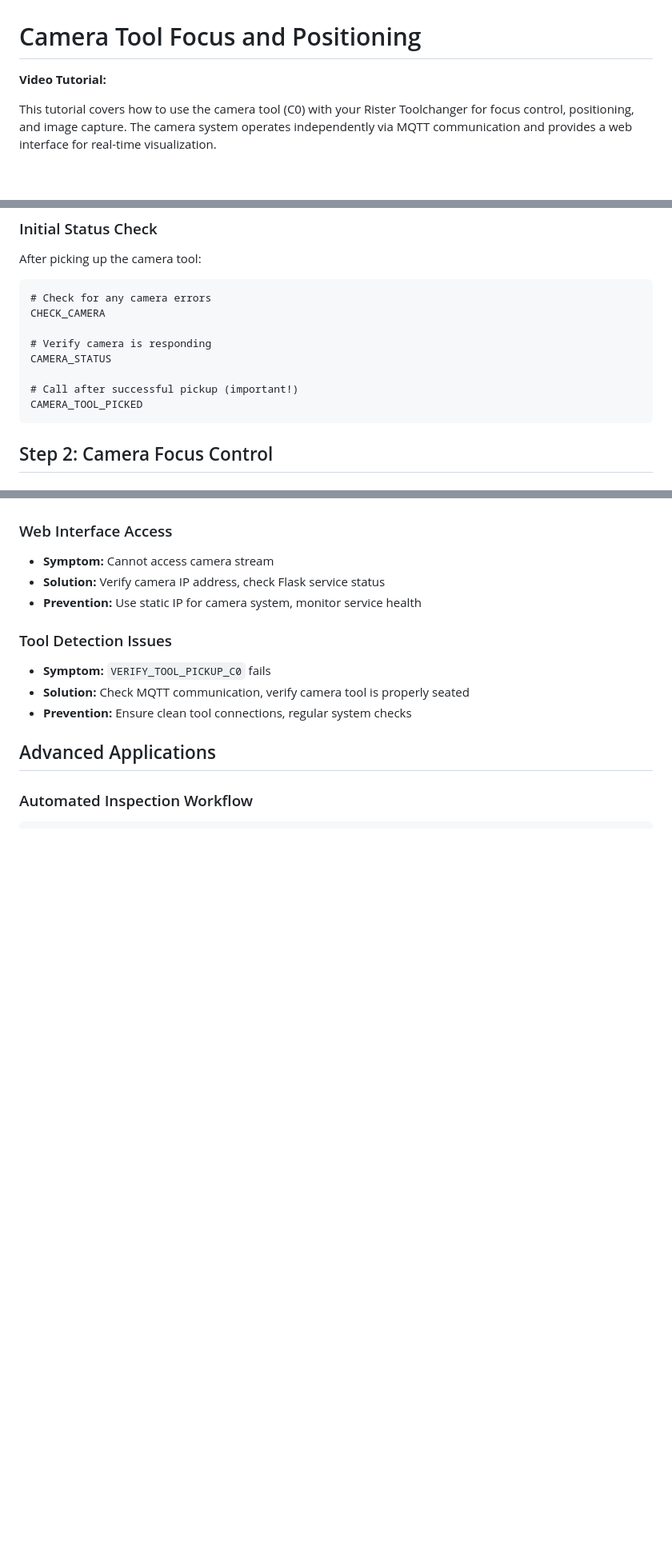
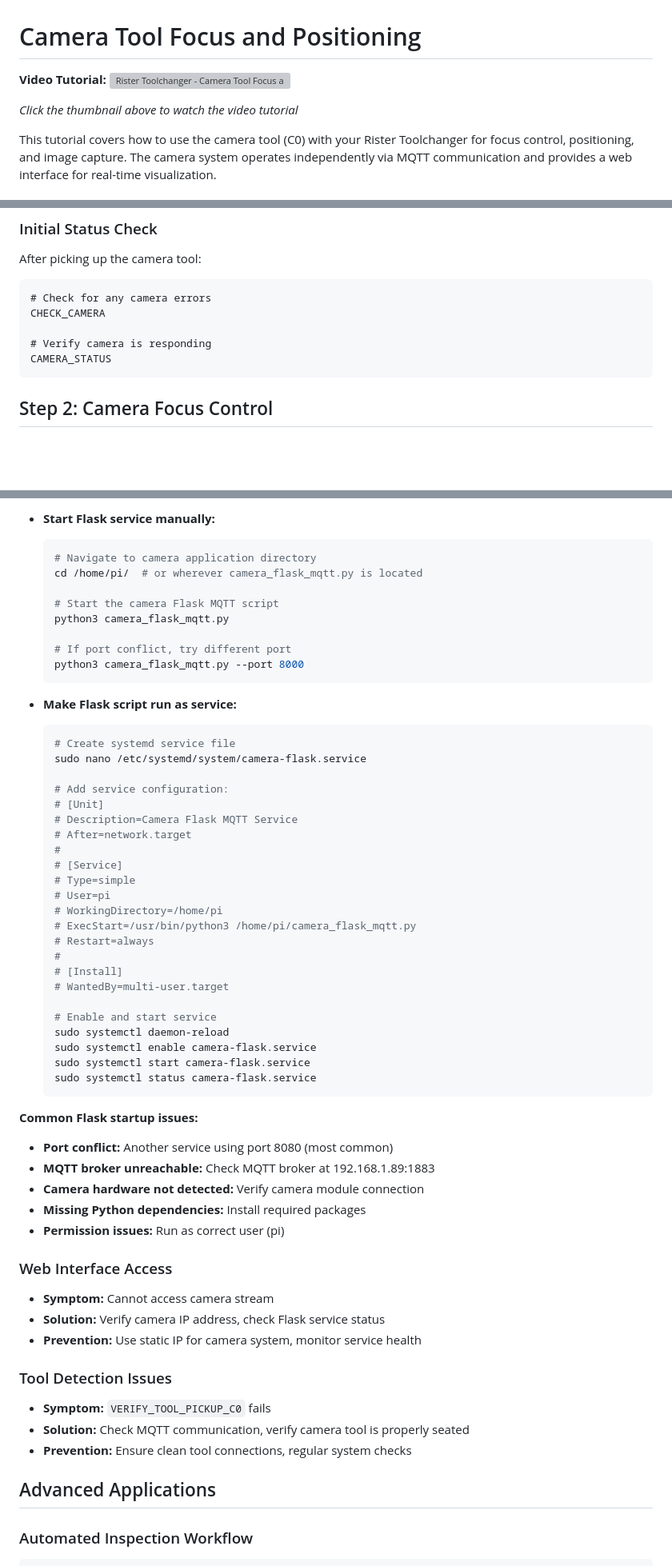
Before and after one commit to htsrjdrouse/rister-toolchanger, a Markdown page: tutorial/03-camera-focus-positioning.md, 3 parts joined by grey strips. Shown: that part at 80% size. Rendered like a GitHub page; blank space fills up the shorter version; grey boxes are pictures that could not be loaded.

````diff
--- a/tutorial/03-camera-focus-positioning.md
+++ b/tutorial/03-camera-focus-positioning.md
@@ -1,6 +1,9 @@
 # Camera Tool Focus and Positioning
 
 **Video Tutorial:**
+[![Rister Toolchanger - Camera Tool Focus and Positioning](https://img.youtube.com/vi/ow481Jfh-m4/0.jpg)](https://www.youtube.com/watch?v=ow481Jfh-m4)
+
+*Click the thumbnail above to watch the video tutorial*
 
 This tutorial covers how to use the camera tool (C0) with your Rister Toolchanger for focus control, positioning, and image capture. The camera system operates independently via MQTT communication and provides a web interface for real-time visualization.
 
@@ -68,9 +71,6 @@ CHECK_CAMERA
 
 # Verify camera is responding
 CAMERA_STATUS
-
-# Call after successful pickup (important!)
-CAMERA_TOOL_PICKED
 ```
 
 ## Step 2: Camera Focus Control
@@ -282,3 +357,48 @@ VERIFY_TOOL_DOCKED_C0
+- **Start Flask service manually:**
+  ```bash
+  # Navigate to camera application directory
+  cd /home/pi/  # or wherever camera_flask_mqtt.py is located
+
+  # Start the camera Flask MQTT script
+  python3 camera_flask_mqtt.py
+
+  # If port conflict, try different port
+  python3 camera_flask_mqtt.py --port 8000
+  ```
+
+- **Make Flask script run as service:**
+  ```bash
+  # Create systemd service file
+  sudo nano /etc/systemd/system/camera-flask.service
+
+  # Add service configuration:
+  # [Unit]
+  # Description=Camera Flask MQTT Service
+  # After=network.target
+  #
+  # [Service]
+  # Type=simple
+  # User=pi
+  # WorkingDirectory=/home/pi
+  # ExecStart=/usr/bin/python3 /home/pi/camera_flask_mqtt.py
+  # Restart=always
+  #
+  # [Install]
+  # WantedBy=multi-user.target
+
+  # Enable and start service
+  sudo systemctl daemon-reload
+  sudo systemctl enable camera-flask.service
+  sudo systemctl start camera-flask.service
+  sudo systemctl status camera-flask.service
+  ```
+
+**Common Flask startup issues:**
+- **Port conflict:** Another service using port 8080 (most common)
+- **MQTT broker unreachable:** Check MQTT broker at 192.168.1.89:1883
+- **Camera hardware not detected:** Verify camera module connection
+- **Missing Python dependencies:** Install required packages
+- **Permission issues:** Run as correct user (pi)
 
 ### Web Interface Access
 - **Symptom:** Cannot access camera stream
````
Also changed, not shown: other parts of tutorial/03-camera-focus-positioning.md (+81 -10 lines).
